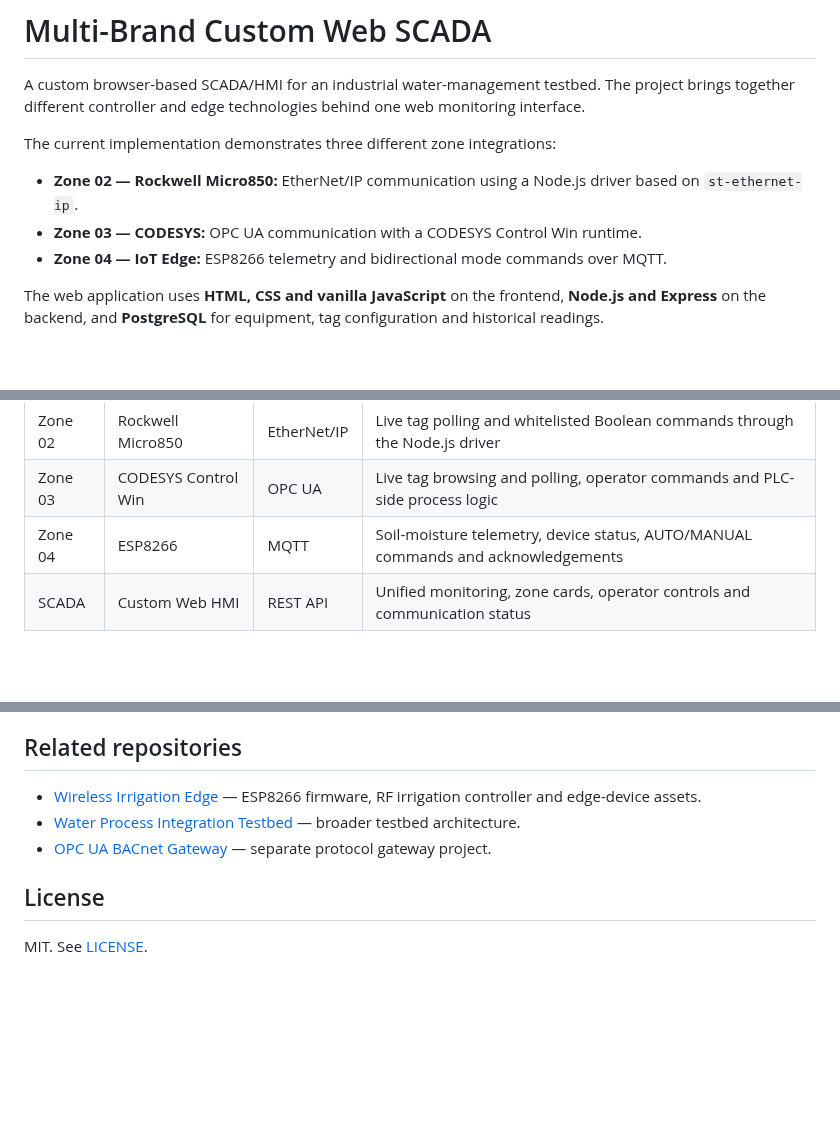
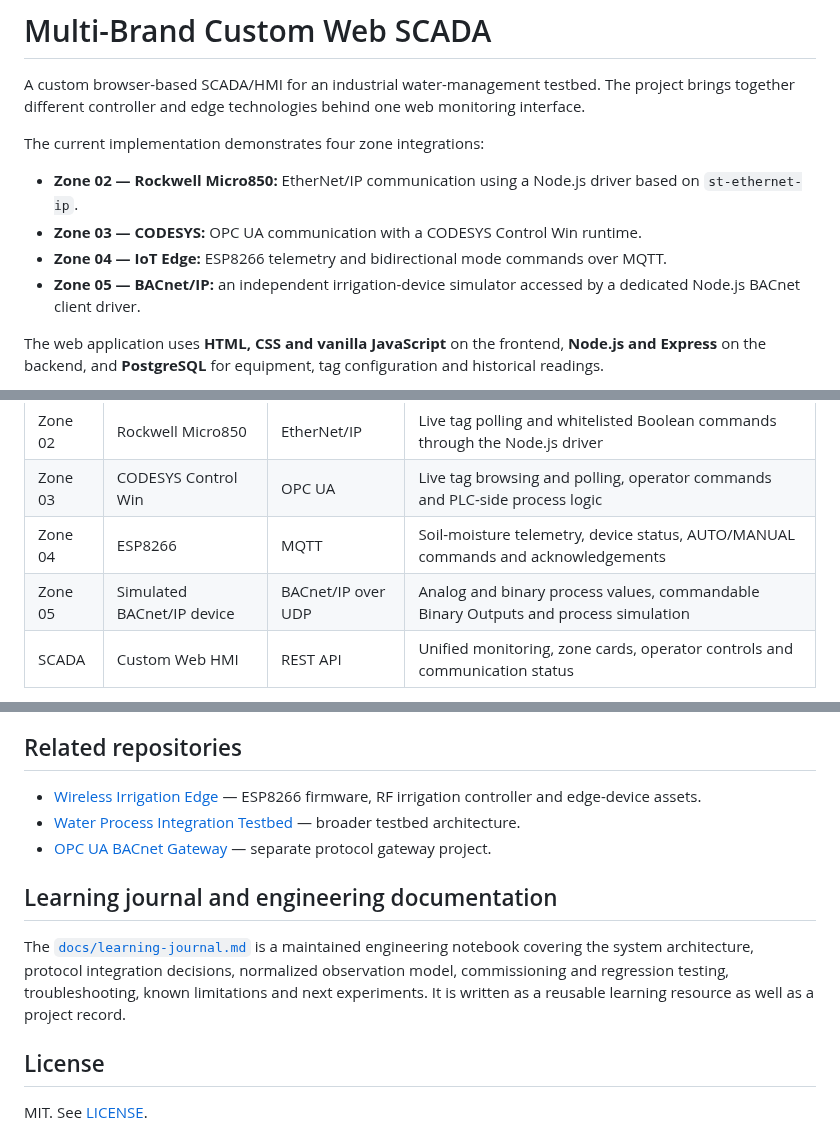
Before and after one commit to Radfar/building-irrigation-scada, a Markdown page: README.md, 3 parts joined by grey strips. Drawn GitHub-style; blank space fills up the shorter version.

```diff
--- a/README.md
+++ b/README.md
@@ -2,11 +2,12 @@
 
 A custom browser-based SCADA/HMI for an industrial water-management testbed. The project brings together different controller and edge technologies behind one web monitoring interface.
 
-The current implementation demonstrates three different zone integrations:
+The current implementation demonstrates four zone integrations:
 
 - **Zone 02 — Rockwell Micro850:** EtherNet/IP communication using a Node.js driver based on `st-ethernet-ip`.
 - **Zone 03 — CODESYS:** OPC UA communication with a CODESYS Control Win runtime.
 - **Zone 04 — IoT Edge:** ESP8266 telemetry and bidirectional mode commands over MQTT.
+- **Zone 05 — BACnet/IP:** an independent irrigation-device simulator accessed by a dedicated Node.js BACnet client driver.
 
 The web application uses **HTML, CSS and vanilla JavaScript** on the frontend, **Node.js and Express** on the backend, and **PostgreSQL** for equipment, tag configuration and historical readings.
 
@@ -53,6 +58,7 @@ The backend acts as the integration layer between the controller-specific protoc
 | Zone 02 | Rockwell Micro850 | EtherNet/IP | Live tag polling and whitelisted Boolean commands through the Node.js driver |
 | Zone 03 | CODESYS Control Win | OPC UA | Live tag browsing and polling, operator commands and PLC-side process logic |
 | Zone 04 | ESP8266 | MQTT | Soil-moisture telemetry, device status, AUTO/MANUAL commands and acknowledgements |
+| Zone 05 | Simulated BACnet/IP device | BACnet/IP over UDP | Analog and binary process values, commandable Binary Outputs and process simulation |
 | SCADA | Custom Web HMI | REST API | Unified monitoring, zone cards, operator controls and communication status |
 
 The project also contains local process simulations. In particular, Zone 04 moisture telemetry is received from the ESP8266, while its valve command and flow indication remain simulated. The ESP8266 firmware's onboard LED indicates the selected firmware mode; it is not physical valve feedback.
@@ -260,6 +294,10 @@ This repository is a development and simulation testbed. Review these limitation
 - [Water Process Integration Testbed](https://github.com/Radfar/water-process-integration-testbed) — broader testbed architecture.
 - [OPC UA BACnet Gateway](https://github.com/Radfar/opcua-bacnet-gateway) — separate protocol gateway project.
 
+## Learning journal and engineering documentation
+
+The [`docs/learning-journal.md`](docs/learning-journal.md) is a maintained engineering notebook covering the system architecture, protocol integration decisions, normalized observation model, commissioning and regression testing, troubleshooting, known limitations and next experiments. It is written as a reusable learning resource as well as a project record.
+
 ## License
 
 MIT. See [LICENSE](LICENSE).
```
Also changed, not shown: other parts of README.md (+33 -1 lines).
